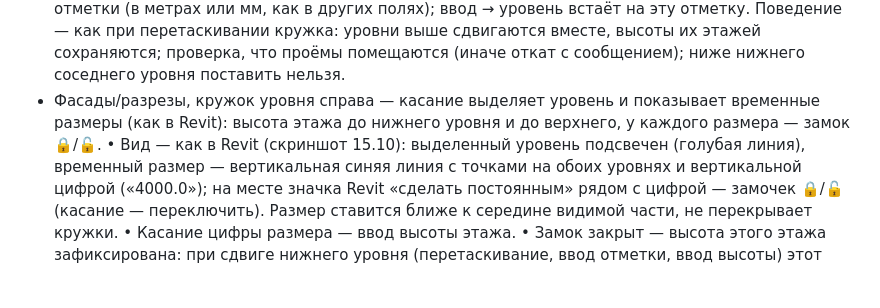
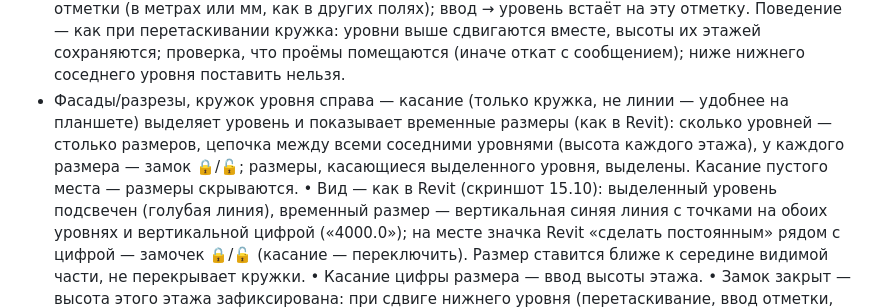
Before and after one commit to fuadescore-lgtm/zamer, a Markdown page: TZ_2026-10-13.md, the part around the change. Drawn GitHub-style; blank space fills up the shorter version.

Commit message:
TZ 1.0.50: level dims chain on bubble tap
Co-Authored-By: Claude Opus 5.5 <noreply@anthropic.com>
Claude-Session: https://claude.ai/code/session_013Xj2HnZp4SaucR5PaR6RJF

```diff
--- a/TZ_2026-10-13.md
+++ b/TZ_2026-10-13.md
@@ -253,7 +253,7 @@
        – у сплайна: тянуть точки управления (форма меняется сразу), добавить/удалить точку.
     Сейчас сплайн проходит через точки и после «Конец сплайна» превращается в ломаную без возможности правки.
 - Фасады/разрезы, отметки уровней (как в Revit): касание цифр отметки («+2.160») — поле ввода отметки (в метрах или мм, как в других полях); ввод → уровень встаёт на эту отметку. Поведение — как при перетаскивании кружка: уровни выше сдвигаются вместе, высоты их этажей сохраняются; проверка, что проёмы помещаются (иначе откат с сообщением); ниже нижнего соседнего уровня поставить нельзя.
-- Фасады/разрезы, кружок уровня справа — касание выделяет уровень и показывает временные размеры (как в Revit): высота этажа до нижнего уровня и до верхнего, у каждого размера — замок 🔒/🔓.
+- Фасады/разрезы, кружок уровня справа — касание (только кружка, не линии — удобнее на планшете) выделяет уровень и показывает временные размеры (как в Revit): сколько уровней — столько размеров, цепочка между всеми соседними уровнями (высота каждого этажа), у каждого размера — замок 🔒/🔓; размеры, касающиеся выделенного уровня, выделены. Касание пустого места — размеры скрываются.
   • Вид — как в Revit (скриншот 15.10): выделенный уровень подсвечен (голубая линия), временный размер — вертикальная синяя линия с точками на обоих уровнях и вертикальной цифрой («4000.0»); на месте значка Revit «сделать постоянным» рядом с цифрой — замочек 🔒/🔓 (касание — переключить). Размер ставится ближе к середине видимой части, не перекрывает кружки.
   • Касание цифры размера — ввод высоты этажа.
   • Замок закрыт — высота этого этажа зафиксирована: при сдвиге нижнего уровня (перетаскивание, ввод отметки, ввод высоты) этот уровень едет вместе с ним; цепочка закрытых замков едет целиком.
```
